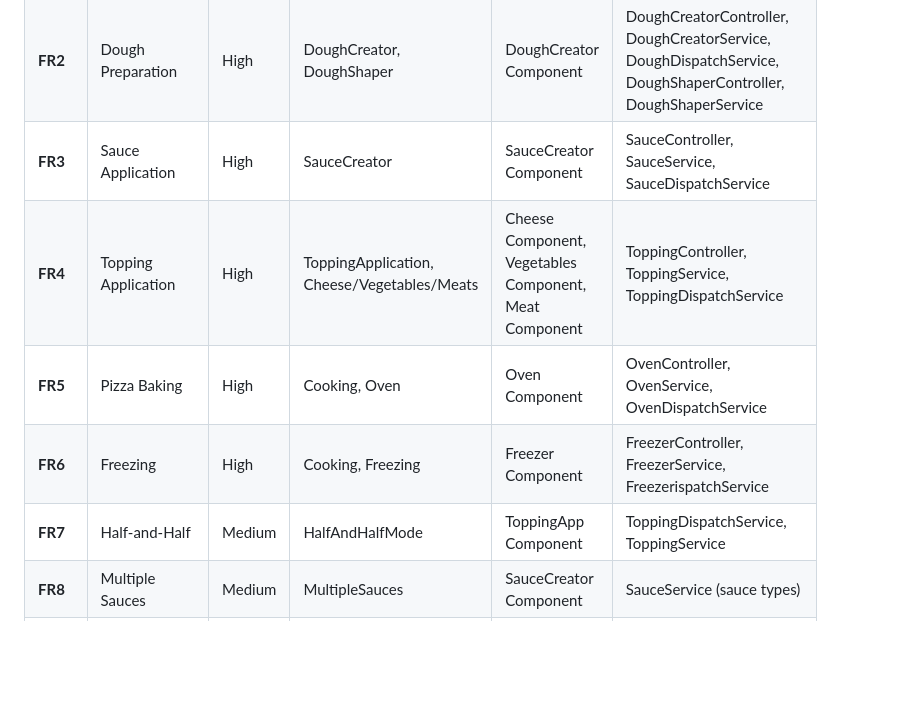
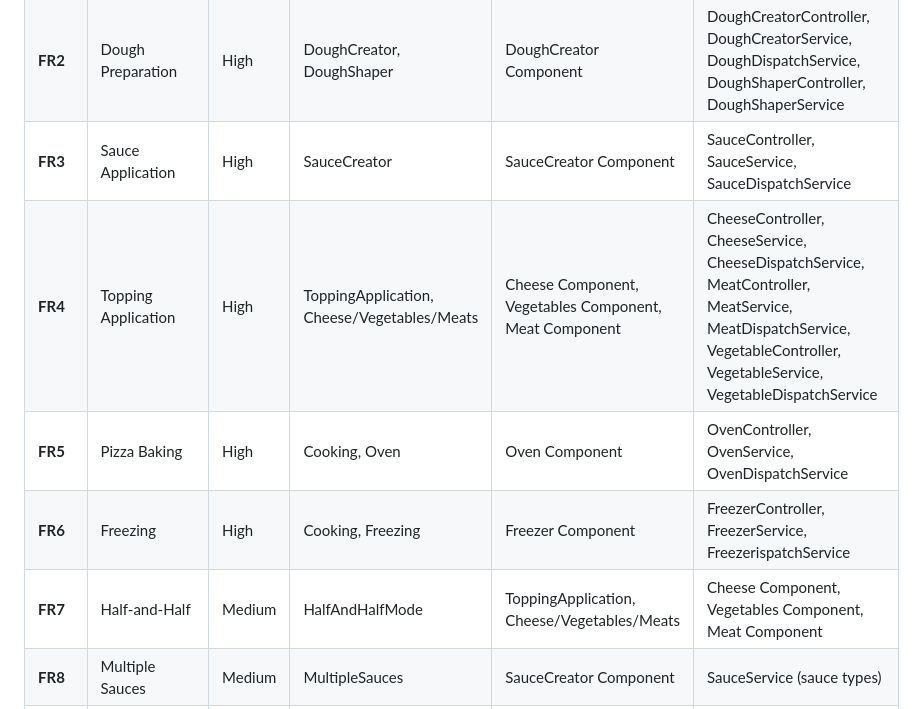
Before and after one commit to The-European-Avengers/pizza-i4-architecture-group2, a Markdown page: Docs/RequirementsAndTraceabilityMatrix.md, the part around the change. GitHub-like rendering; blank space fills up the shorter version.

Commit message:
update traceability matrix to match the desing level diagram

```diff
--- a/Docs/RequirementsAndTraceabilityMatrix.md
+++ b/Docs/RequirementsAndTraceabilityMatrix.md
@@ -57,10 +57,10 @@
 | **FR1** | Core Production | High | Production (root) | Production Component | OrderProcessingController, All Machine Controllers |
 | **FR2** | Dough Preparation | High | DoughCreator, DoughShaper | DoughCreator Component | DoughCreatorController, DoughCreatorService, DoughDispatchService, DoughShaperController, DoughShaperService |
 | **FR3** | Sauce Application | High | SauceCreator | SauceCreator Component | SauceController, SauceService, SauceDispatchService |
-| **FR4** | Topping Application | High | ToppingApplication, Cheese/Vegetables/Meats | Cheese Component, Vegetables Component, Meat Component | ToppingController, ToppingService, ToppingDispatchService |
+| **FR4** | Topping Application | High | ToppingApplication, Cheese/Vegetables/Meats | Cheese Component, Vegetables Component, Meat Component | CheeseController, CheeseService, CheeseDispatchService, MeatController, MeatService, MeatDispatchService, VegetableController, VegetableService, VegetableDispatchService |
 | **FR5** | Pizza Baking | High | Cooking, Oven | Oven Component | OvenController, OvenService, OvenDispatchService |
 | **FR6** | Freezing | High | Cooking, Freezing | Freezer Component | FreezerController, FreezerService, FreezerispatchService |
-| **FR7** | Half-and-Half | Medium | HalfAndHalfMode | ToppingApp Component | ToppingDispatchService, ToppingService |
+| **FR7** | Half-and-Half | Medium | HalfAndHalfMode | ToppingApplication, Cheese/Vegetables/Meats | Cheese Component, Vegetables Component, Meat Component | CheeseController, CheeseService, CheeseDispatchService, MeatController, MeatService, MeatDispatchService, VegetableController, VegetableService, VegetableDispatchService |
 | **FR8** | Multiple Sauces | Medium | MultipleSauces | SauceCreator Component | SauceService (sauce types) |
 | **FR9** | Calzone Production | Low | Cooking, CalzoneFolding | Cooking Component | CookingService (fold mode) |
 | **FR10** | Packaging | High | PostProduction | Packaging Component | PackagingController, PackagingService |
```
